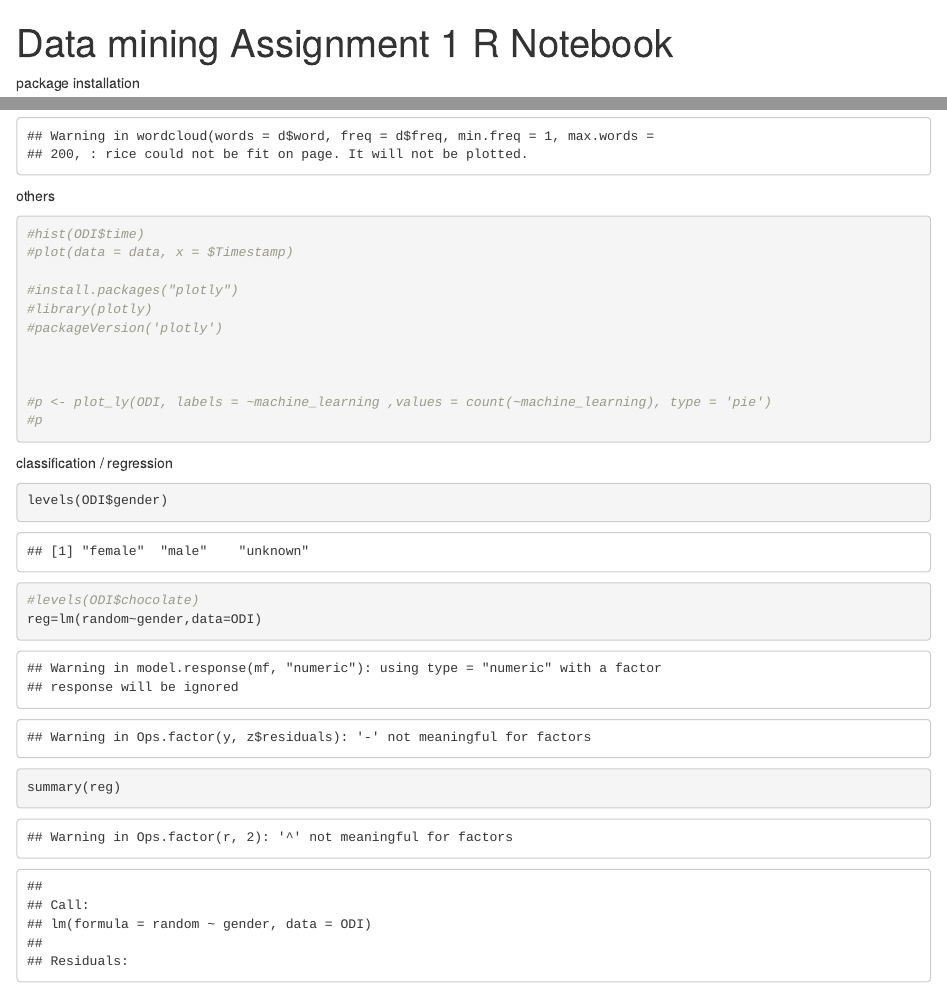
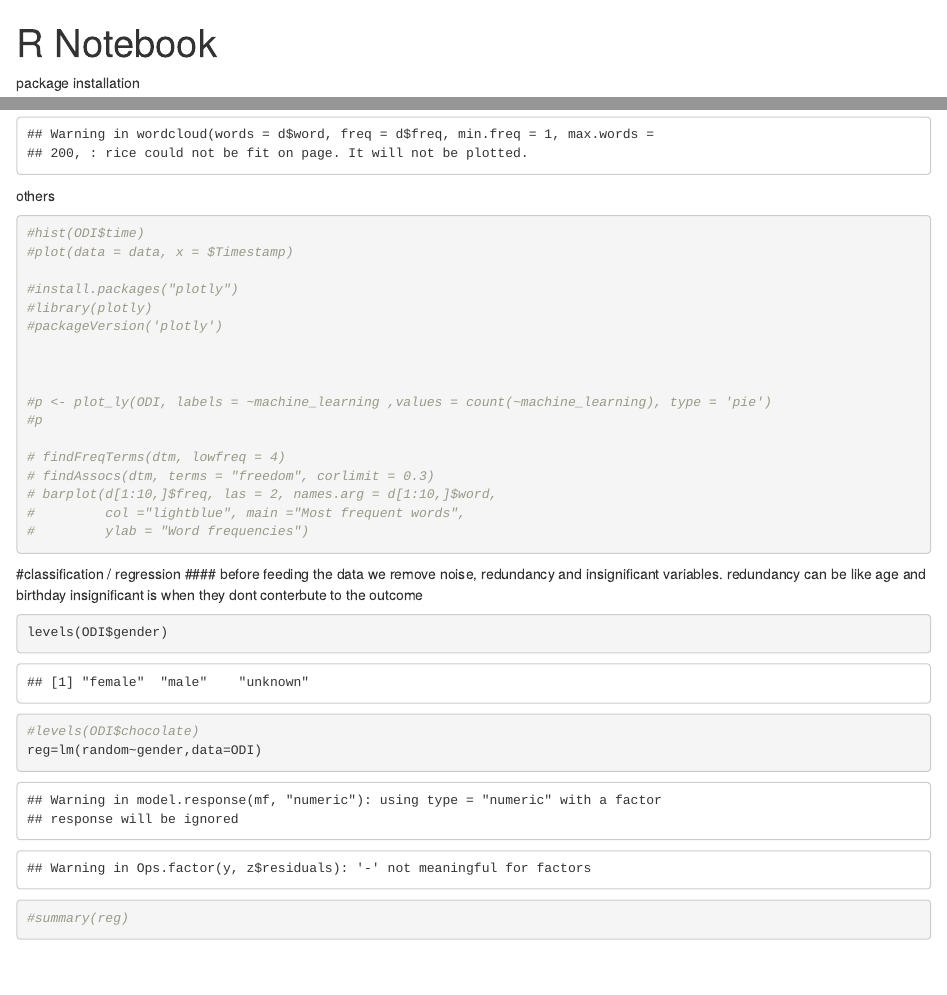
Before and after one commit to arashparnia/Data-Mining, an R Markdown document (assignment-1/assignment-1.Rmd): the page in a window 1100 px wide, from its top, and a second part further down, joined at a grey line. Rendered offline with R 4.5, knitr and Pandoc, with nearby package versions; some code elsewhere in the file could not run offline; common packages that the code uses without loading them are loaded.

Commit message:
some changes

````diff
--- a/assignment-1/assignment-1.Rmd
+++ b/assignment-1/assignment-1.Rmd
@@ -1,7 +1,8 @@
 ---
-title: "Data mining Assignment 1 R Notebook"
-output: data-miningassignment-1-html_notebook
+title: "R Notebook"
+output: html_notebook
 ---
+
 
 <!-- This is an [R Markdown](http://rmarkdown.rstudio.com) Notebook. When you execute code within the notebook, the results appear beneath the code.
 
@@ -153,13 +165,23 @@ others
 #p <- plot_ly(ODI, labels = ~machine_learning ,values = count(~machine_learning), type = 'pie')
 #p
 
+# findFreqTerms(dtm, lowfreq = 4)
+# findAssocs(dtm, terms = "freedom", corlimit = 0.3)
+# barplot(d[1:10,]$freq, las = 2, names.arg = d[1:10,]$word,
+#         col ="lightblue", main ="Most frequent words",
+#         ylab = "Word frequencies")
 
 ```
-classification / regression
+#classification / regression
+#### before feeding the data we remove noise, redundancy and insignificant variables.
+redundancy can be like age and birthday
+insignificant is when they dont conterbute to the outcome
+
+
 ```{r}
 levels(ODI$gender)
 #levels(ODI$chocolate)
 reg=lm(random~gender,data=ODI)
-summary(reg)
+#summary(reg)
 
 ```
````
Also changed, not shown: assignment-1/.RData, assignment-1/assignment-1.nb.html, assignment-1/assignment-1.Rmd (13 more changed lines), 3 other files.
